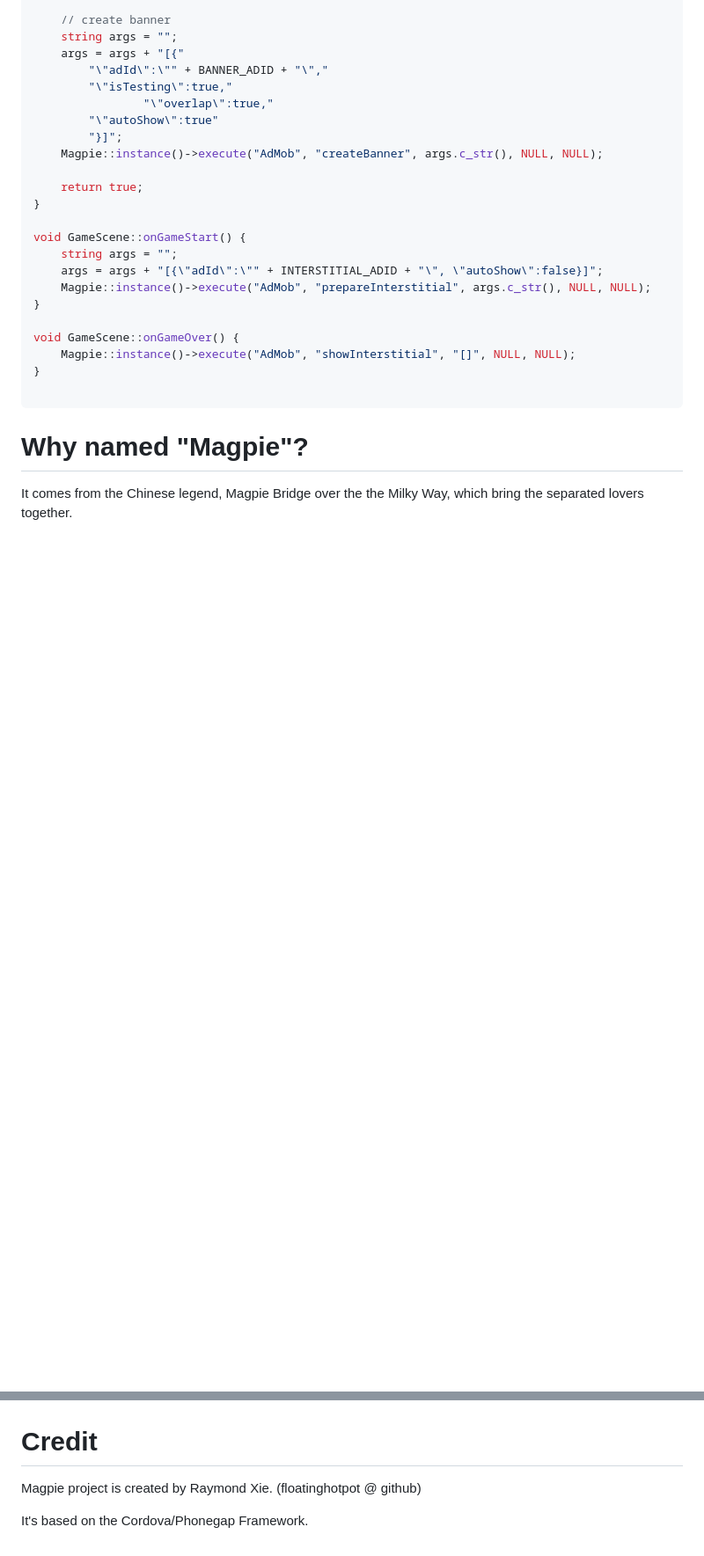
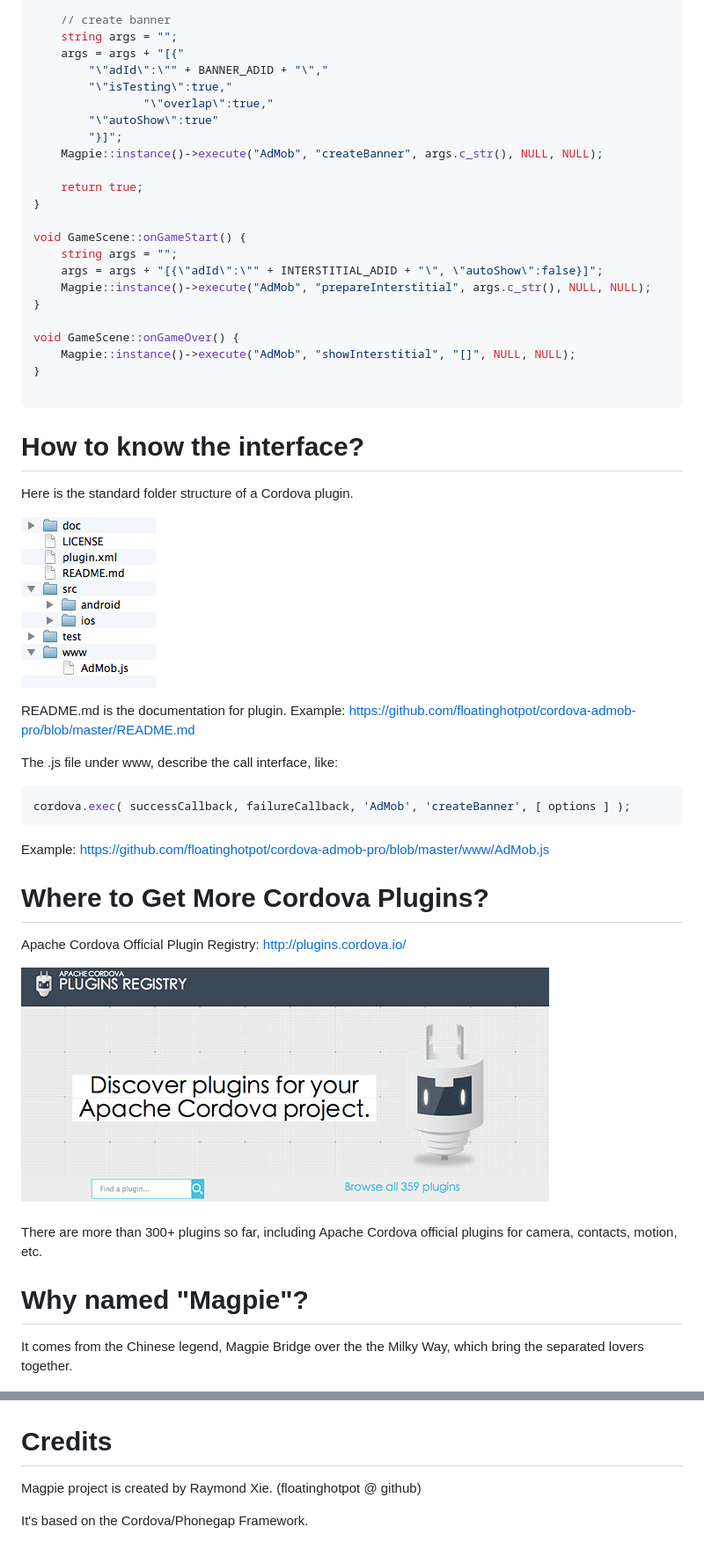
Before and after one commit to floatinghotpot/magpie, a Markdown page: README.md, 2 parts joined by grey strips. Shown: that part at 88% size. Drawn GitHub-style; pictures changed too: docs/plugin_folders.png (added), docs/plugin_registry.jpg (added); blank space fills up the shorter version.

````diff
--- a/README.md
+++ b/README.md
@@ -98,13 +98,36 @@ void GameScene::onGameOver() {
 
 ```
 
+# How to know the interface? #
+
+Here is the standard folder structure of a Cordova plugin.
+
+![Screenshot](docs/plugin_folders.png)
+
+README.md is the documentation for plugin.
+Example: https://github.com/floatinghotpot/cordova-admob-pro/blob/master/README.md
+
+The .js file under www, describe the call interface, like:
+```javascript
+cordova.exec( successCallback, failureCallback, 'AdMob', 'createBanner', [ options ] );
+```
+Example: https://github.com/floatinghotpot/cordova-admob-pro/blob/master/www/AdMob.js
+
+# Where to Get More Cordova Plugins? #
+
+Apache Cordova Official Plugin Registry: http://plugins.cordova.io/
+
+![Screenshot](docs/plugin_registry.jpg)
+
+There are more than 300+ plugins so far, including Apache Cordova official plugins for camera, contacts, motion, etc.
+
 # Why named "Magpie"? #
 
 It comes from the Chinese legend, Magpie Bridge over the the Milky Way, which bring the separated lovers together.
 
 ![Magpie Bridge](docs/legend.jpg)
 
-# Credit #
+# Credits #
 
 Magpie project is created by Raymond Xie. (floatinghotpot @ github)
 
````
